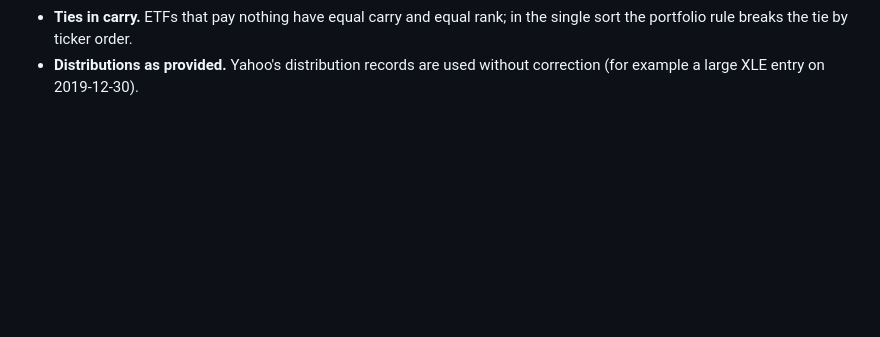
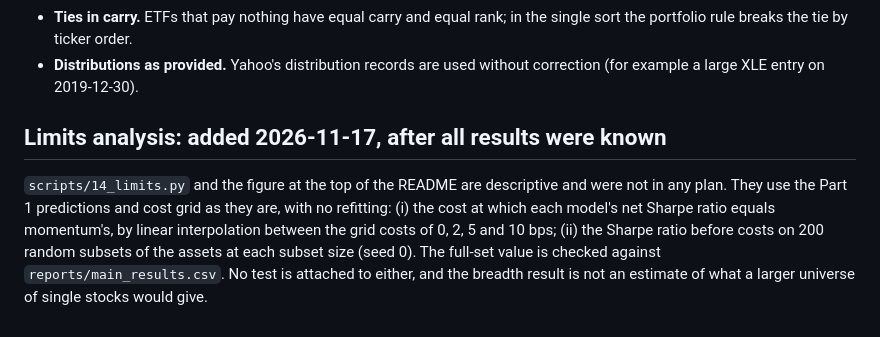
Before and after one commit to lyz44git/walk-forward-backtest, a Markdown page: design/deviations.md, the part around the change. Drawn GitHub-style; blank space fills up the shorter version.

```diff
--- a/design/deviations.md
+++ b/design/deviations.md
@@ -41,3 +41,12 @@ settled at step 0, before any return was joined to the new columns, or are detai
   rule breaks the tie by ticker order.
 - **Distributions as provided.** Yahoo's distribution records are used without correction (for example a
   large XLE entry on 2019-12-30).
+
+## Limits analysis: added 2026-11-17, after all results were known
+
+`scripts/14_limits.py` and the figure at the top of the README are descriptive and were not in any plan. They
+use the Part 1 predictions and cost grid as they are, with no refitting: (i) the cost at which each model's net
+Sharpe ratio equals momentum's, by linear interpolation between the grid costs of 0, 2, 5 and 10 bps; (ii) the
+Sharpe ratio before costs on 200 random subsets of the assets at each subset size (seed 0). The full-set value is
+checked against `reports/main_results.csv`. No test is attached to either, and the breadth result is not an
+estimate of what a larger universe of single stocks would give.
```
Also changed, not shown: README.md (+39 -3 lines), figures/limits.png (added), 5 other files.
